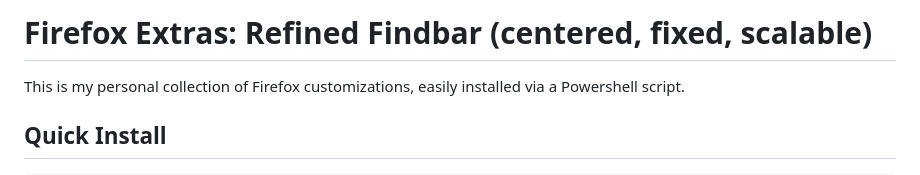
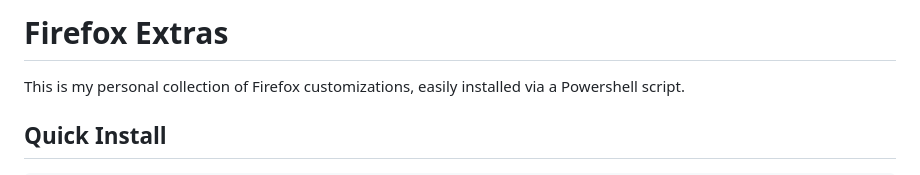
Before and after one commit to AlexanderReaper7/firefox-extras, a Markdown page: README.md, the part around the change. Rendered like a GitHub page.

```diff
--- a/README.md
+++ b/README.md
@@ -1,4 +1,4 @@
-# Firefox Extras: Refined Findbar (centered, fixed, scalable)
+# Firefox Extras
 
 This is my personal collection of Firefox customizations, easily installed via a
 Powershell script.
```
